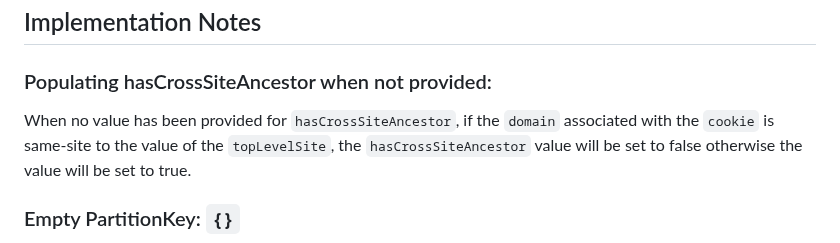
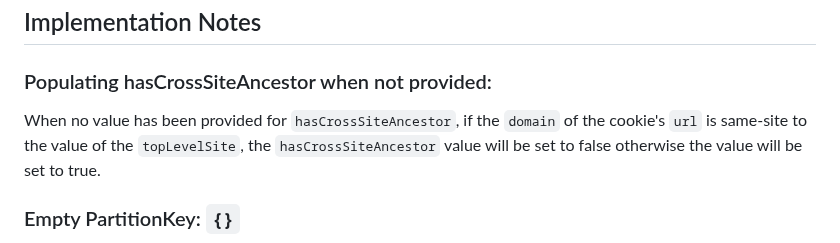
Before and after one commit to w3c/webextensions, a Markdown page: proposals/hasCrossSiteAncestor.md, the part around the change. Drawn GitHub-style.

Commit message:
Update hasCrossSiteAncestor.md
Update language to specify the domain of the cookie's url

```diff
--- a/proposals/hasCrossSiteAncestor.md
+++ b/proposals/hasCrossSiteAncestor.md
@@ -136,7 +136,7 @@ The APIs being expanded to include the `hasCrossSiteAncestor` boolean are specif
 ## Implementation Notes
 
 ### Populating hasCrossSiteAncestor when not provided:
-When no value has been provided for `hasCrossSiteAncestor`, if the `domain` associated with the `cookie` is same-site to the value of the `topLevelSite`, the `hasCrossSiteAncestor` value will be set to false otherwise the value will be set to true.
+When no value has been provided for `hasCrossSiteAncestor`, if the `domain` of the cookie's `url` is same-site to the value of the `topLevelSite`, the `hasCrossSiteAncestor` value will be set to false otherwise the value will be set to true.
 
 ### Empty PartitionKey: `{}`
 In `cookies.getAll()` an empty key `partitionKey = {}` will return both unpartitioned and partitioned cookies and `cookies.remove()` will remove both unpartitioned and partitioned cookies. For `cookies.get()` and `cookies.set()` an empty partitionKey will result in an error.
```
